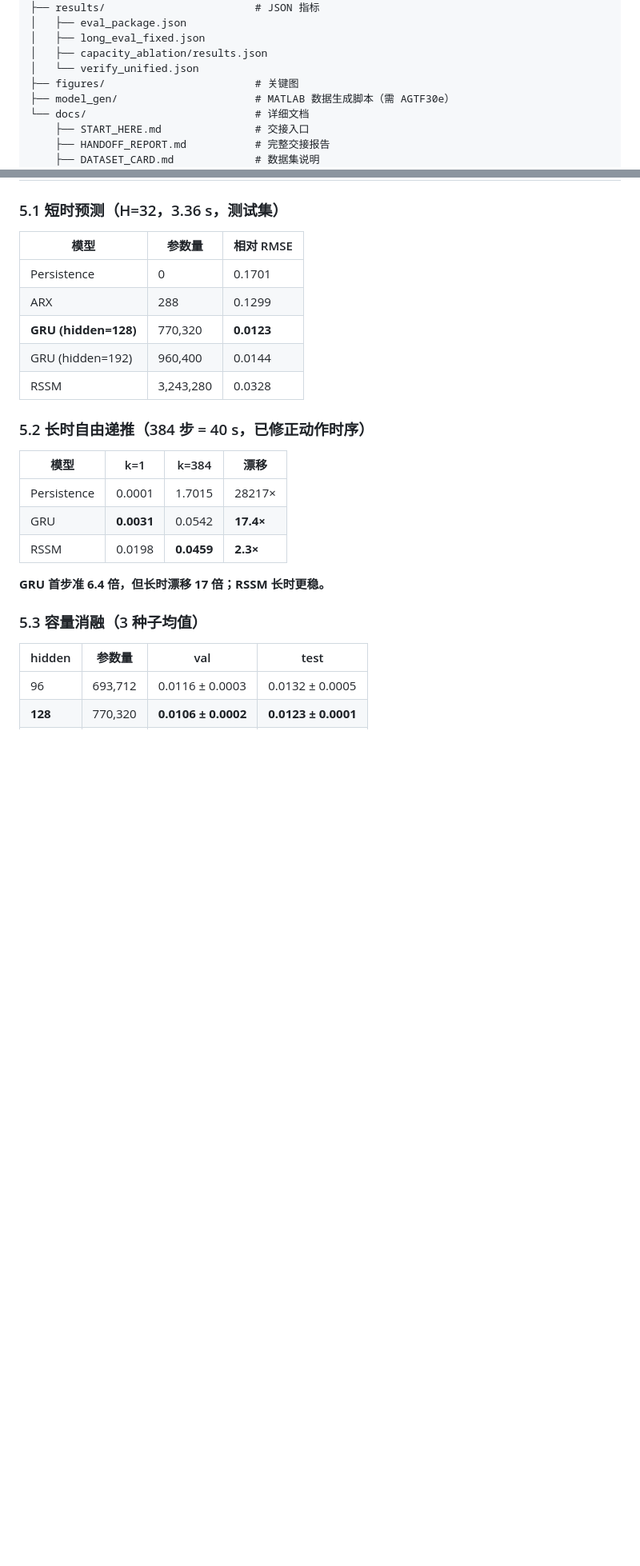
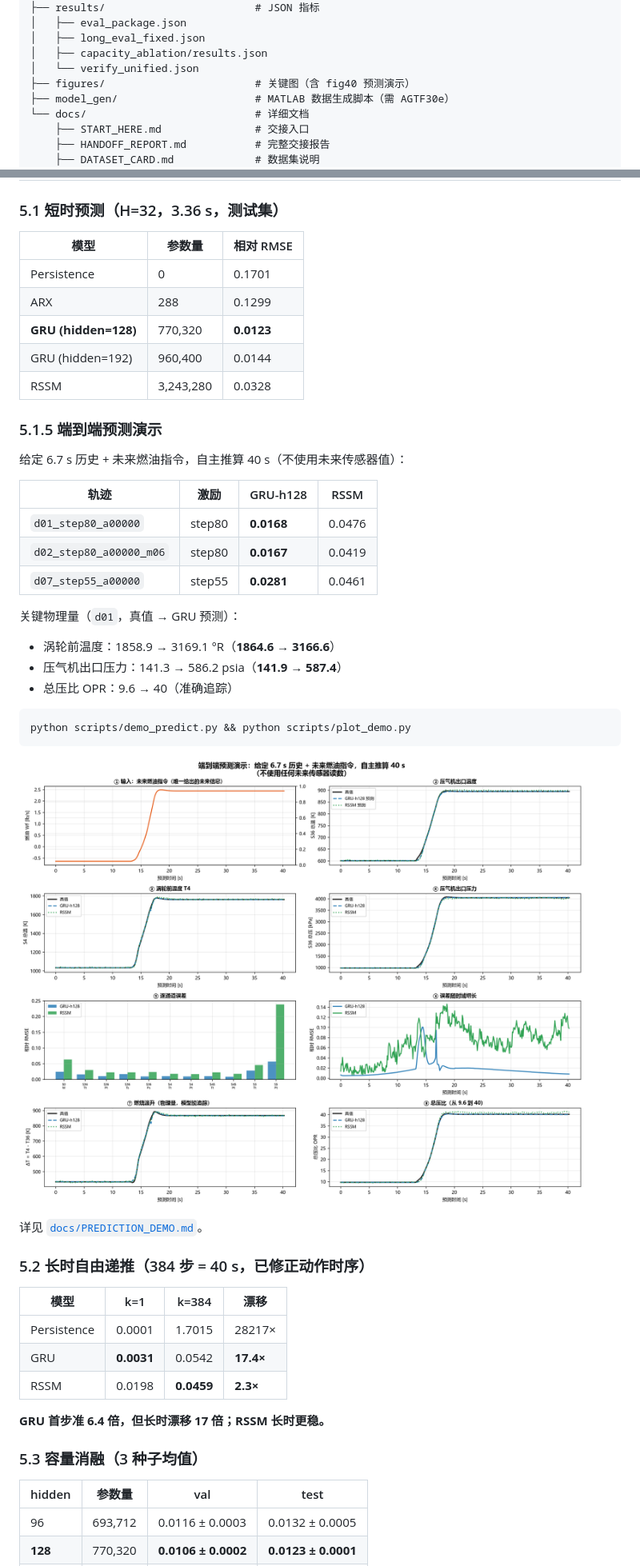
Before and after one commit to SJiale/pclwm-aero-world-model, a Markdown page: README.md, 2 parts joined by grey strips. Shown at 80% size. GitHub-like rendering; pictures changed too: figures/fig40_prediction_demo.png (added); blank space fills up the shorter version.

````diff
--- a/README.md
+++ b/README.md
@@ -108,7 +109,7 @@ python scripts/plot_capacity.py      # 出图
 │   ├── long_eval_fixed.json
 │   ├── capacity_ablation/results.json
 │   └── verify_unified.json
-├── figures/                        # 关键图
+├── figures/                        # 关键图（含 fig40 预测演示）
 ├── model_gen/                      # MATLAB 数据生成脚本（需 AGTF30e）
 └── docs/                           # 详细文档
     ├── START_HERE.md               # 交接入口
@@ -176,6 +177,30 @@ snapshot_download(
 | **GRU (hidden=128)** | 770,320 | **0.0123** |
 | GRU (hidden=192) | 960,400 | 0.0144 |
 | RSSM | 3,243,280 | 0.0328 |
+
+### 5.1.5 端到端预测演示
+
+给定 6.7 s 历史 + 未来燃油指令，自主推算 40 s（不使用未来传感器值）：
+
+| 轨迹 | 激励 | GRU-h128 | RSSM |
+|---|---|---|---|
+| `d01_step80_a00000` | step80 | **0.0168** | 0.0476 |
+| `d02_step80_a00000_m06` | step80 | **0.0167** | 0.0419 |
+| `d07_step55_a00000` | step55 | **0.0281** | 0.0461 |
+
+关键物理量（`d01`，真值 → GRU 预测）：
+
+- 涡轮前温度：1858.9 → 3169.1 °R（**1864.6 → 3166.6**）
+- 压气机出口压力：141.3 → 586.2 psia（**141.9 → 587.4**）
+- 总压比 OPR：9.6 → 40（准确追踪）
+
+```bash
+python scripts/demo_predict.py && python scripts/plot_demo.py
+```
+
+![预测演示](figures/fig40_prediction_demo.png)
+
+详见 [`docs/PREDICTION_DEMO.md`](docs/PREDICTION_DEMO.md)。
 
 ### 5.2 长时自由递推（384 步 = 40 s，**已修正动作时序**）
 
````
Also changed, not shown: other parts of README.md (+1 -0 lines), docs/PREDICTION_DEMO.md (added, +151 -0 lines), 3 other files.
